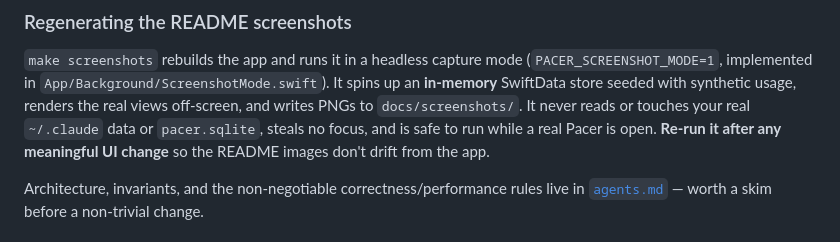
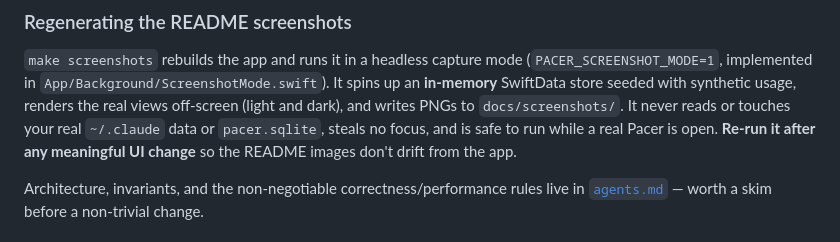
Before and after one commit to EricAndrechek/Pacer, a Markdown page: CONTRIBUTING.md, the part around the change. Drawn GitHub-style.

```diff
--- a/CONTRIBUTING.md
+++ b/CONTRIBUTING.md
@@ -34,10 +34,10 @@ make help         # all targets
 `make screenshots` rebuilds the app and runs it in a headless capture mode
 (`PACER_SCREENSHOT_MODE=1`, implemented in `App/Background/ScreenshotMode.swift`).
 It spins up an **in-memory** SwiftData store seeded with synthetic usage, renders
-the real views off-screen, and writes PNGs to `docs/screenshots/`. It never reads
-or touches your real `~/.claude` data or `pacer.sqlite`, steals no focus, and is
-safe to run while a real Pacer is open. **Re-run it after any meaningful UI
-change** so the README images don't drift from the app.
+the real views off-screen (light and dark), and writes PNGs to `docs/screenshots/`.
+It never reads or touches your real `~/.claude` data or `pacer.sqlite`, steals no
+focus, and is safe to run while a real Pacer is open. **Re-run it after any
+meaningful UI change** so the README images don't drift from the app.
 
 Architecture, invariants, and the non-negotiable correctness/performance rules
 live in [`agents.md`](agents.md) — worth a skim before a non-trivial change.
```
Also changed, not shown: README.md (+32 -0 lines), docs/screenshots/dashboard-dark.png (added), docs/screenshots/dashboard.png, docs/screenshots/history-dark.png (added), docs/screenshots/history.png, docs/screenshots/menubar.png, 1 other file.
